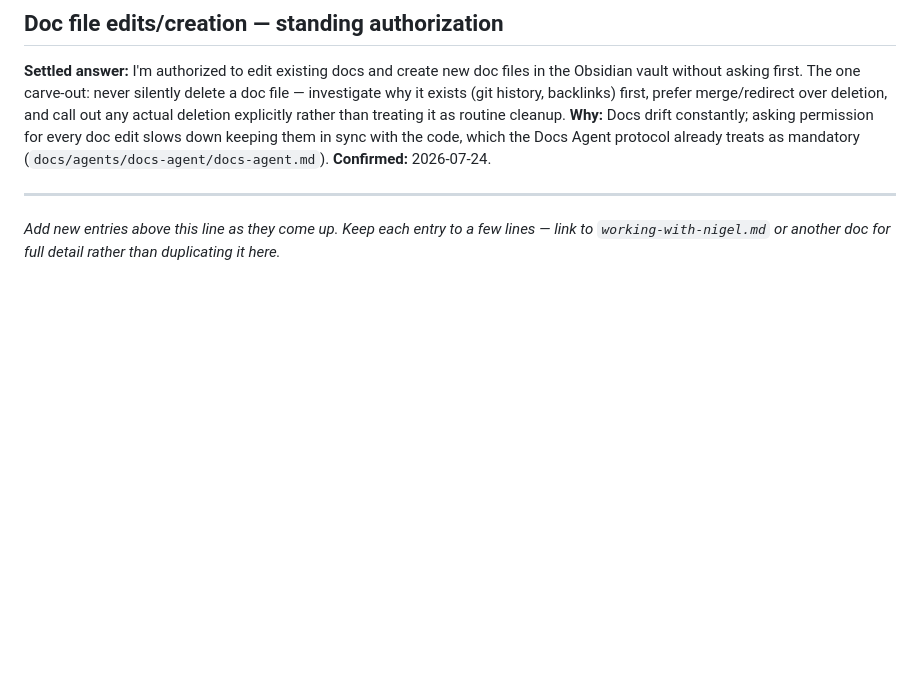
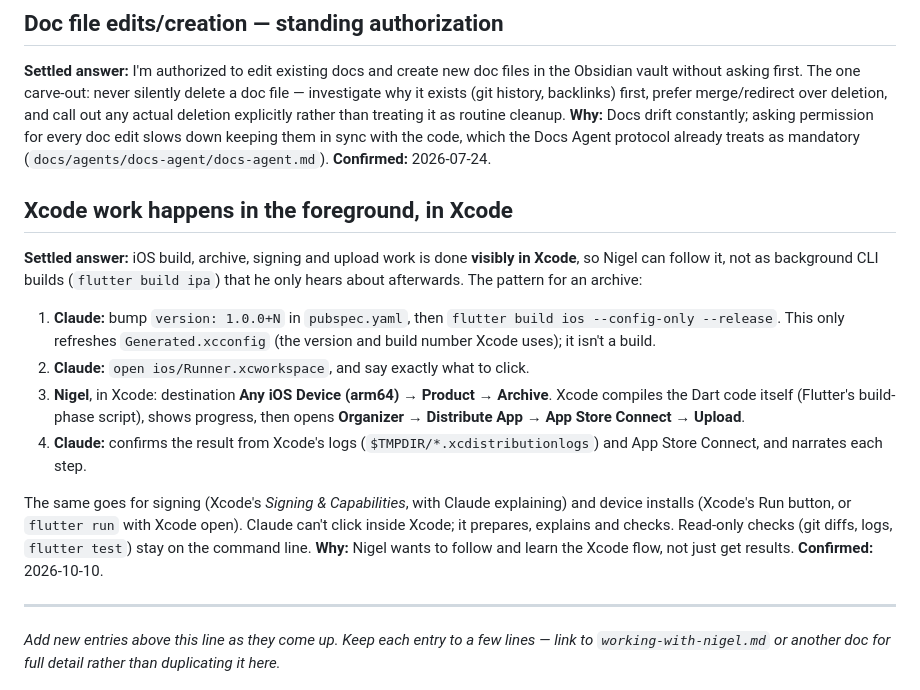
Before and after one commit to nrbondnz/thrower_app, a Markdown page: docs/dont-ask-again.md, the part around the change. GitHub-like rendering; blank space fills up the shorter version.

Commit message:
dont-ask-again: Xcode work happens in the foreground, in Xcode
Co-Authored-By: Claude Opus 5.5 <noreply@anthropic.com>

```diff
--- a/docs/dont-ask-again.md
+++ b/docs/dont-ask-again.md
@@ -32,6 +32,17 @@ This is a cross-session, ever-growing list of questions that came up once, got a
 **Why:** Docs drift constantly; asking permission for every doc edit slows down keeping them in sync with the code, which the Docs Agent protocol already treats as mandatory (`docs/agents/docs-agent/docs-agent.md`).
 **Confirmed:** 2026-07-24.
 
+## Xcode work happens in the foreground, in Xcode
+**Settled answer:** iOS build, archive, signing and upload work is done **visibly in Xcode**, so Nigel can follow it, not as background CLI builds (`flutter build ipa`) that he only hears about afterwards. The pattern for an archive:
+1. **Claude:** bump `version: 1.0.0+N` in `pubspec.yaml`, then `flutter build ios --config-only --release`. This only refreshes `Generated.xcconfig` (the version and build number Xcode uses); it isn't a build.
+2. **Claude:** `open ios/Runner.xcworkspace`, and say exactly what to click.
+3. **Nigel**, in Xcode: destination **Any iOS Device (arm64)** → **Product → Archive**. Xcode compiles the Dart code itself (Flutter's build-phase script), shows progress, then opens **Organizer** → **Distribute App → App Store Connect → Upload**.
+4. **Claude:** confirms the result from Xcode's logs (`$TMPDIR/*.xcdistributionlogs`) and App Store Connect, and narrates each step.
+
+The same goes for signing (Xcode's *Signing & Capabilities*, with Claude explaining) and device installs (Xcode's Run button, or `flutter run` with Xcode open). Claude can't click inside Xcode; it prepares, explains and checks. Read-only checks (git diffs, logs, `flutter test`) stay on the command line.
+**Why:** Nigel wants to follow and learn the Xcode flow, not just get results.
+**Confirmed:** 2026-10-10.
+
 ---
 
 *Add new entries above this line as they come up. Keep each entry to a few lines — link to `working-with-nigel.md` or another doc for full detail rather than duplicating it here.*
```
